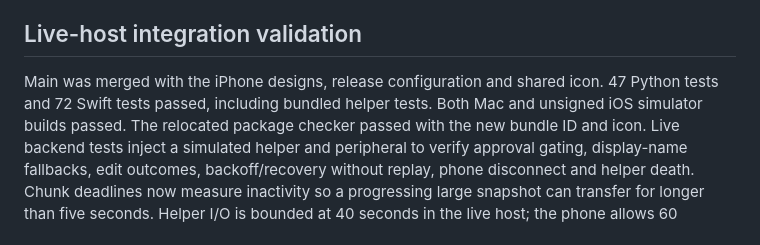
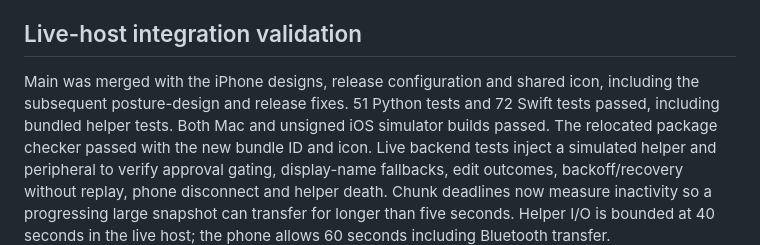
Before and after one commit to kanki6315/patchbridge, a Markdown page: docs/MAC_BRIDGE_SHELL.md, the part around the change. Rendered like a GitHub page.

Commit message:
Record final merged app validation

```diff
--- a/docs/MAC_BRIDGE_SHELL.md
+++ b/docs/MAC_BRIDGE_SHELL.md
@@ -147,8 +147,9 @@ with the relevant macOS permissions.
 
 ## Live-host integration validation
 
-Main was merged with the iPhone designs, release configuration and shared icon.
-47 Python tests and 72 Swift tests passed, including bundled helper tests. Both Mac and
+Main was merged with the iPhone designs, release configuration and shared icon, including
+the subsequent posture-design and release fixes. 51 Python tests and 72 Swift tests
+passed, including bundled helper tests. Both Mac and
 unsigned iOS simulator builds passed. The relocated package checker passed with the new
 bundle ID and icon. Live backend tests inject a simulated helper and peripheral to verify
 approval gating, display-name fallbacks, edit outcomes, backoff/recovery without replay,
```
